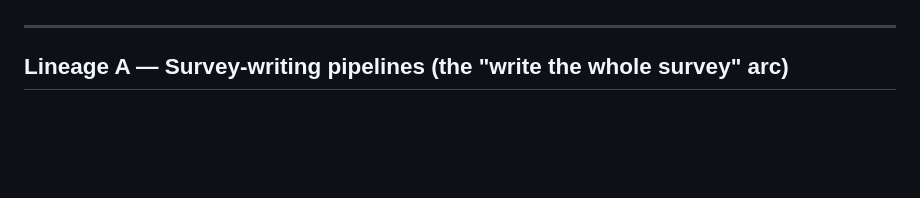
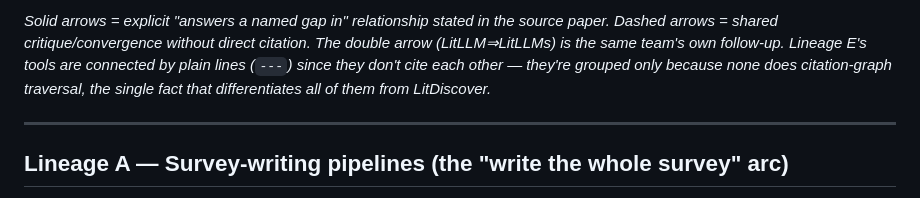
Before and after one commit to davidcagoh/citation-networks, a Markdown page: wiki/litdiscover/related-work-lineage.md, the part around one of its changes. Drawn GitHub-style; blank space fills up the shorter version.

Commit message:
docs: wiki — add Mermaid diagram to the narrative lineage doc

```diff
--- a/wiki/litdiscover/related-work-lineage.md
+++ b/wiki/litdiscover/related-work-lineage.md
@@ -15,3 +94,8 @@ in this review sit in Stage 3 or later.
+*Solid arrows = explicit "answers a named gap in" relationship stated in the source paper. Dashed
+arrows = shared critique/convergence without direct citation. The double arrow (LitLLM⇒LitLLMs) is
+the same team's own follow-up. Lineage E's tools are connected by plain lines (`---`) since they
+don't cite each other — they're grouped only because none does citation-graph traversal, the
+single fact that differentiates all of them from LitDiscover.*
 
 ---
 
```
Also changed, not shown: other parts of wiki/litdiscover/related-work-lineage.md (+79 -0 lines).
